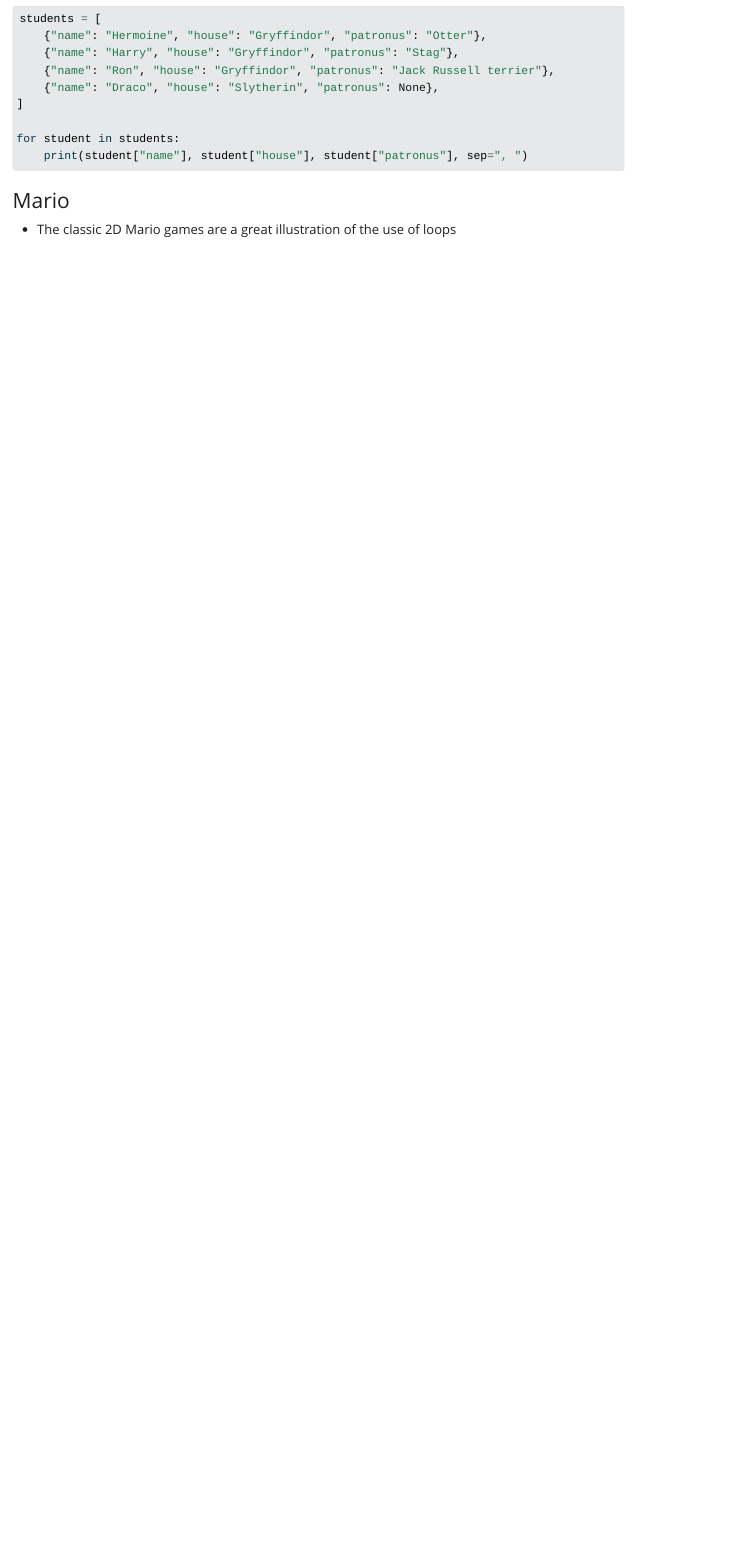
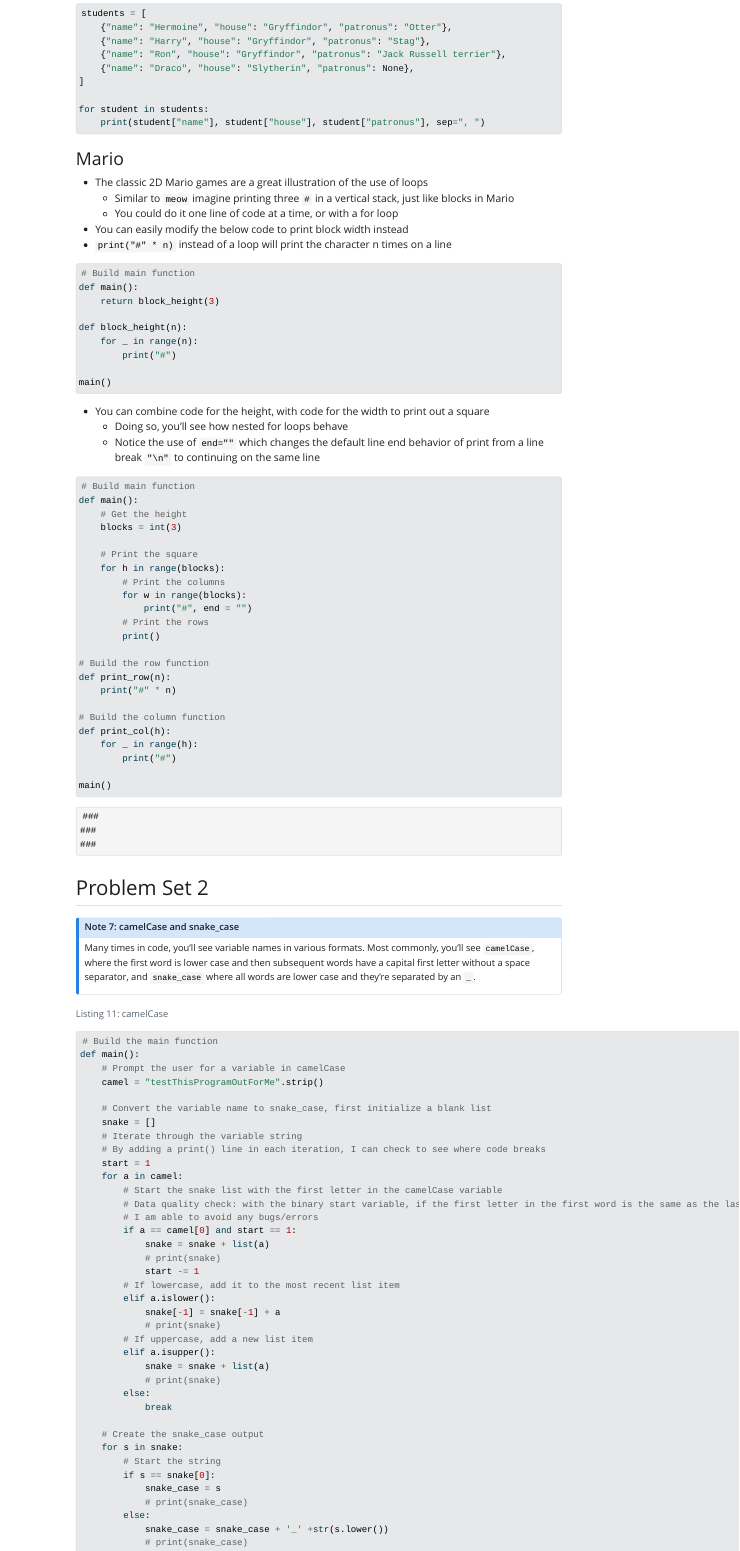
Before and after one commit to ChrisKornaros/Computer-Science, a Quarto document (CS50p/notes.qmd): the page in a window 1100 px wide, from 18380 px down before the commit and from 14650 px down after it, so that both start at the same text. The pictures show the output file CS50p/notes.html that the author committed with the source, opened offline; Quarto's library style sheets are replaced by a plain one without menus.

Commit message:
Finished Lecture 2 and Problem Set 2.1

````diff
--- a/CS50p/notes.qmd
+++ b/CS50p/notes.qmd
@@ -729,3 +729,97 @@ for student in students:
 
 ### Mario {#sec-mario}
 - The classic 2D Mario games are a great illustration of the use of loops
+  - Similar to `meow` imagine printing three `#` in a vertical stack, just like blocks in Mario
+  - You could do it one line of code at a time, or with a for loop
+- You can easily modify the below code to print block width instead
+- ```print("#" * n)``` instead of a loop will print the character n times on a line
+```{python}
+#| output: false
+
+# Build main function
+def main():
+    return block_height(3)
+
+def block_height(n):
+    for _ in range(n):
+        print("#")
+
+main()
+```
+- You can combine code for the height, with code for the width to print out a square
+  - Doing so, you'll see how nested for loops behave
+  - Notice the use of `end=""` which changes the default line end behavior of print from a line break `"\n"` to continuing on the same line
+```{python}
+# Build main function
+def main():
+    # Get the height
+    blocks = int(3)
+
+    # Print the square
+    for h in range(blocks):
+        # Print the columns
+        for w in range(blocks):
+            print("#", end = "")
+        # Print the rows
+        print()
+
+# Build the row function
+def print_row(n):
+    print("#" * n)
+
+# Build the column function
+def print_col(h):
+    for _ in range(h):
+        print("#")
+
+main()
+```
+
+## Problem Set 2 {#sec-problem_set_2}
+:::{#nte-camel_snake_case .callout-note}
+## camelCase and snake_case
+Many times in code, you'll see variable names in various formats. Most commonly, you'll see `camelCase`, where the first word is lower case and then subsequent words have a capital first letter without a space separator, and `snake_case` where all words are lower case and they're separated by an `_`.
+:::
+```{python}
+#| lst-label: lst-2_camel
+#| lst-cap: camelCase
+#| code-line-numbers: true
+
+# Build the main function
+def main():
+    # Prompt the user for a variable in camelCase
+    camel = "testThisProgramOutForMe".strip()
+
+    # Convert the variable name to snake_case, first initialize a blank list
+    snake = []
+    # Iterate through the variable string
+    # By adding a print() line in each iteration, I can check to see where code breaks
+    start = 1
+    for a in camel:
+        # Start the snake list with the first letter in the camelCase variable
+        # Data quality check: with the binary start variable, if the first letter in the first word is the same as the last, like in test
+        # I am able to avoid any bugs/errors
+        if a == camel[0] and start == 1:
+            snake = snake + list(a)
+            # print(snake)
+            start -= 1
+        # If lowercase, add it to the most recent list item
+        elif a.islower():
+            snake[-1] = snake[-1] + a
+            # print(snake)
+        # If uppercase, add a new list item
+        elif a.isupper():
+            snake = snake + list(a)
+            # print(snake)
+        else:
+            break
+
+    # Create the snake_case output
+    for s in snake:
+        # Start the string
+        if s == snake[0]:
+            snake_case = s
+            # print(snake_case)
+        else:
+            snake_case = snake_case + '_' +str(s.lower())
+            # print(snake_case)
````
Also changed, not shown: CS50p/Lecture2/camel.py (added, +45 -0 lines), CS50p/Lecture2/mario.py (added, +23 -0 lines), CS50p/notes.html, CS50p/notes.qmd (50 more changed lines).
